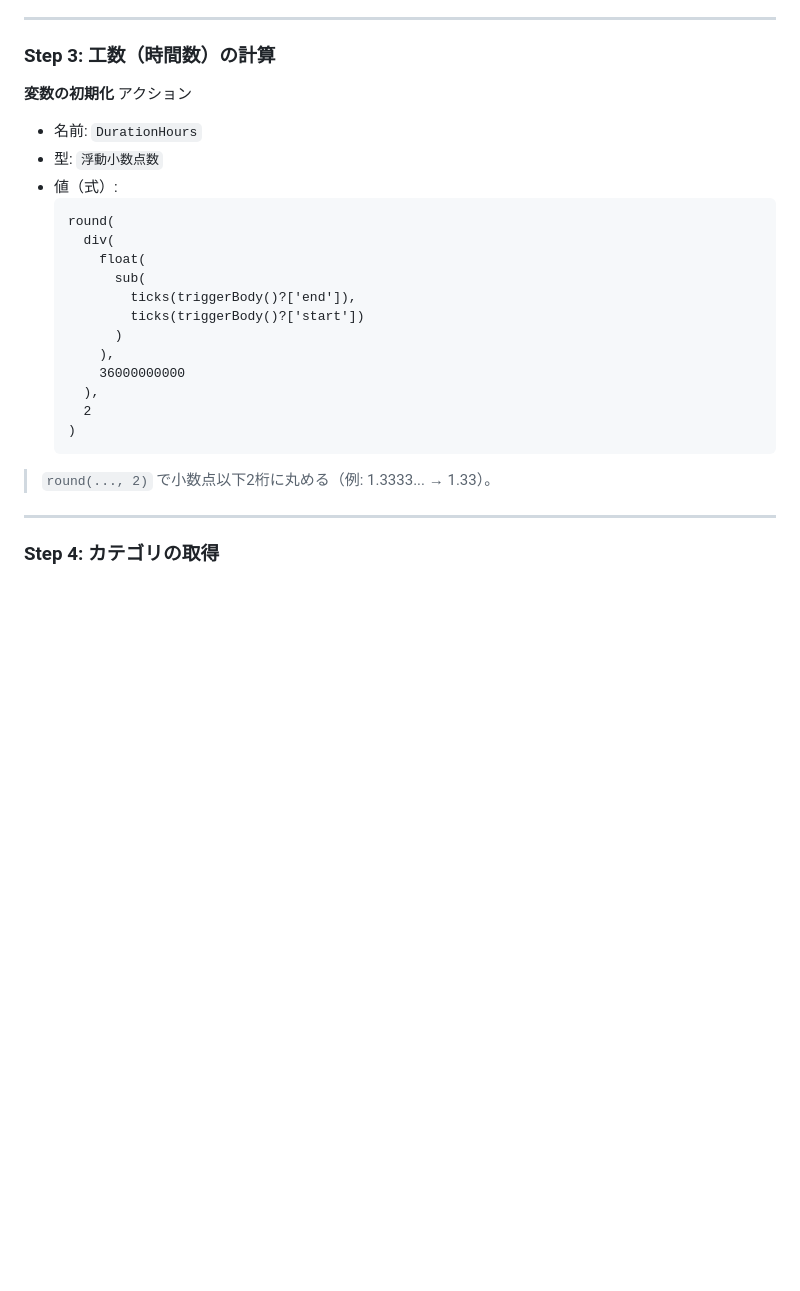
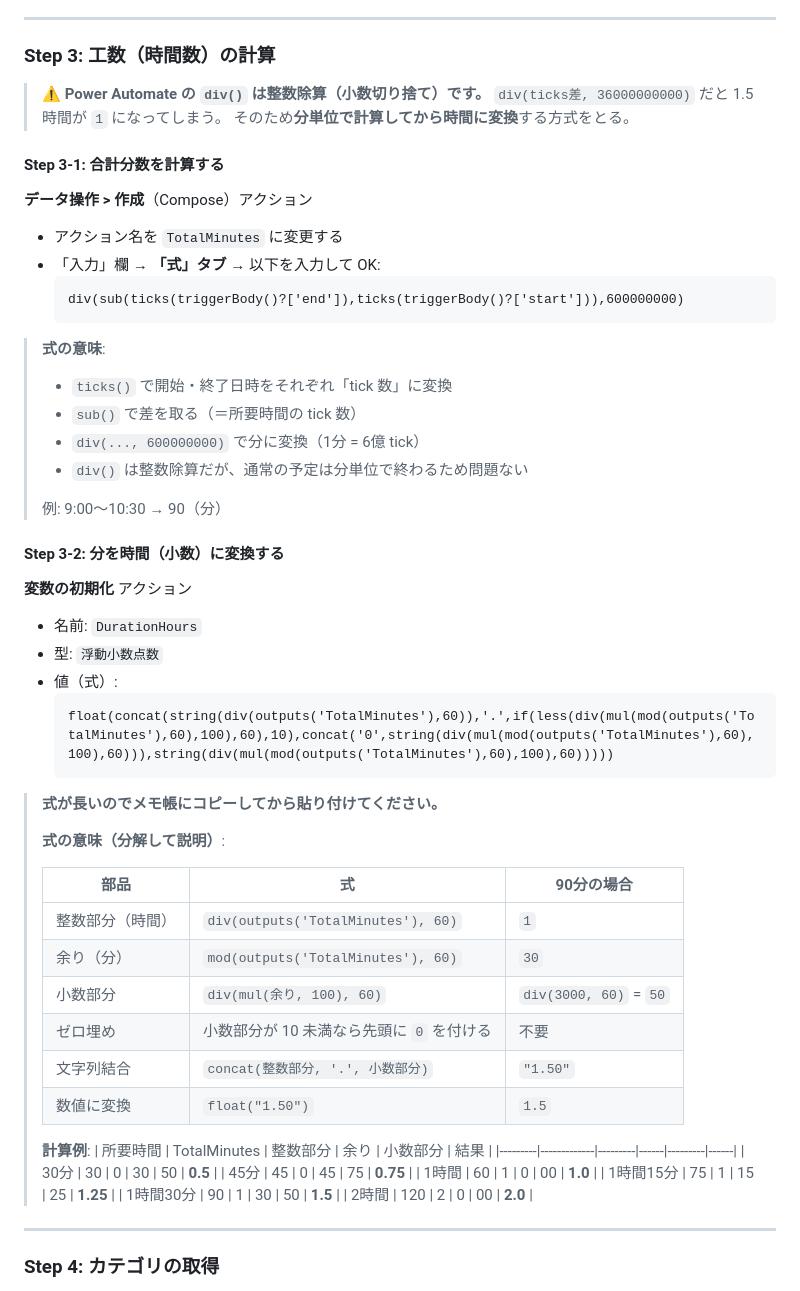
Before and after one commit to kohei1209/obsidian-notes, a Markdown page: work-hours-tracker/power-automate/flow1-outlook-trigger.md, the part around the change. Rendered like a GitHub page; blank space fills up the shorter version.

Commit message:
fix: DurationHours計算式をdiv()整数除算問題に対応
Power Automateのdiv()は常に整数を返す（小数切り捨て）ため、
div(ticks差, 36000000000)では1.5時間が1になっていた。

修正方針:
1. まず分単位で計算（div(ticks差, 600000000)→整数で正確）
2. 分を時間に変換する際、文字列結合で小数を組み立てる
   - 整数部分: div(totalMinutes, 60)
   - 小数部分: div(mul(mod(totalMinutes, 60), 100), 60)
   - concat()で結合し、float()で数値化
3. 10未満の小数部分はゼロ埋め（5分=0.08, not 0.8）

Flow 1 Step 3、Flow 3 Step 4 の両方を修正。
計算例の表を追加して検証可能にした。

https://claude.ai/code/session_018WzvZQZLqDFhnJuo27RsXJ

````diff
--- a/work-hours-tracker/power-automate/flow1-outlook-trigger.md
+++ b/work-hours-tracker/power-automate/flow1-outlook-trigger.md
@@ -67,26 +67,60 @@ Outlook で以下のカテゴリを作成する（色は自由）:
 ---
 
 ### Step 3: 工数（時間数）の計算
+
+> **⚠️ Power Automate の `div()` は整数除算（小数切り捨て）です。**
+> `div(ticks差, 36000000000)` だと 1.5 時間が `1` になってしまう。
+> そのため**分単位で計算してから時間に変換**する方式をとる。
+
+#### Step 3-1: 合計分数を計算する
+
+**データ操作 > 作成**（Compose）アクション
+- アクション名を `TotalMinutes` に変更する
+- 「入力」欄 → **「式」タブ** → 以下を入力して OK:
+  ```
+  div(sub(ticks(triggerBody()?['end']),ticks(triggerBody()?['start'])),600000000)
+  ```
+
+> **式の意味**:
+> - `ticks()` で開始・終了日時をそれぞれ「tick 数」に変換
+> - `sub()` で差を取る（＝所要時間の tick 数）
+> - `div(..., 600000000)` で分に変換（1分 = 6億 tick）
+> - `div()` は整数除算だが、通常の予定は分単位で終わるため問題ない
+>
+> 例: 9:00〜10:30 → 90（分）
+
+#### Step 3-2: 分を時間（小数）に変換する
+
 **変数の初期化** アクション
 - 名前: `DurationHours`
 - 型: `浮動小数点数`
 - 値（式）:
   ```
-  round(
-    div(
-      float(
-        sub(
-          ticks(triggerBody()?['end']),
-          ticks(triggerBody()?['start'])
-        )
-      ),
-      36000000000
-    ),
-    2
-  )
+  float(concat(string(div(outputs('TotalMinutes'),60)),'.',if(less(div(mul(mod(outputs('TotalMinutes'),60),100),60),10),concat('0',string(div(mul(mod(outputs('TotalMinutes'),60),100),60))),string(div(mul(mod(outputs('TotalMinutes'),60),100),60)))))
   ```
 
-> `round(..., 2)` で小数点以下2桁に丸める（例: 1.3333... → 1.33）。
+> **式が長いのでメモ帳にコピーしてから貼り付けてください。**
+>
+> **式の意味（分解して説明）**:
+>
+> | 部品 | 式 | 90分の場合 |
+> |------|-----|-----------|
+> | 整数部分（時間） | `div(outputs('TotalMinutes'), 60)` | `1` |
+> | 余り（分） | `mod(outputs('TotalMinutes'), 60)` | `30` |
+> | 小数部分 | `div(mul(余り, 100), 60)` | `div(3000, 60)` = `50` |
+> | ゼロ埋め | 小数部分が 10 未満なら先頭に `0` を付ける | 不要 |
+> | 文字列結合 | `concat(整数部分, '.', 小数部分)` | `"1.50"` |
+> | 数値に変換 | `float("1.50")` | `1.5` |
+>
+> **計算例**:
+> | 所要時間 | TotalMinutes | 整数部分 | 余り | 小数部分 | 結果 |
+> |---------|-------------|---------|------|---------|------|
+> | 30分 | 30 | 0 | 30 | 50 | **0.5** |
+> | 45分 | 45 | 0 | 45 | 75 | **0.75** |
+> | 1時間 | 60 | 1 | 0 | 00 | **1.0** |
+> | 1時間15分 | 75 | 1 | 15 | 25 | **1.25** |
+> | 1時間30分 | 90 | 1 | 30 | 50 | **1.5** |
+> | 2時間 | 120 | 2 | 0 | 00 | **2.0** |
 
 ---
 
````
Also changed, not shown: work-hours-tracker/power-automate/flow3-event-sync.md (+15 -12 lines).
